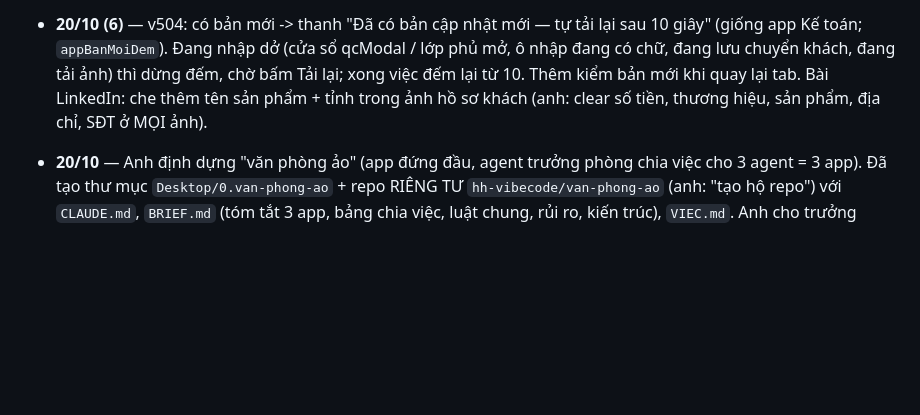
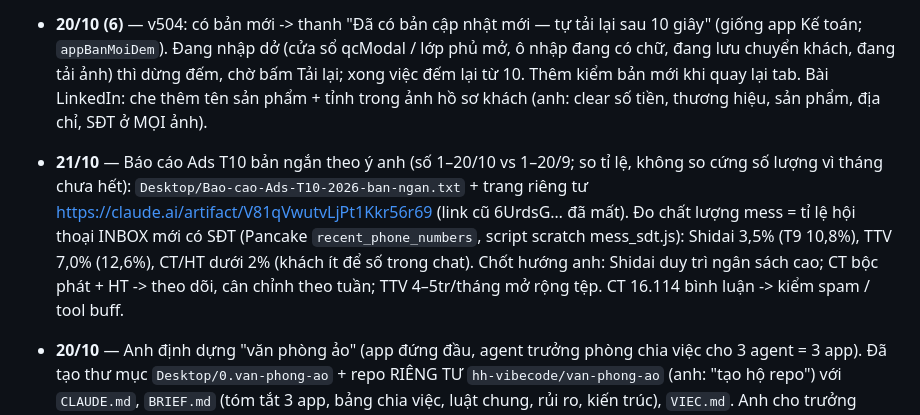
Before and after one commit to hh-vibecode/mkt-sale-app, a Markdown page: VIEC.md, the part around the change. Drawn GitHub-style; blank space fills up the shorter version.

Commit message:
VIEC.md: bao cao Ads T10 ban ngan (21/10)
Co-Authored-By: Claude Opus 5.5 <noreply@anthropic.com>

```diff
--- a/VIEC.md
+++ b/VIEC.md
@@ -141,6 +141,7 @@
 - **20/10 (4)** — Bài LinkedIn 3 app (nợ #26): che lại 5 ảnh MKT theo ý anh "ẩn cả tên camp vs thông tin thương hiệu" (tên chiến dịch -> Chiến dịch 1..6, thương hiệu -> Thương hiệu A–D, viết tắt TTV/CT/HT -> ••, tên + địa chỉ khách); sửa lỗi bộ che cũ để lộ 2.09…/1.09… (đối soát), 28,425,850đ (ghi chú hồ sơ), CPC 321 đ. Đã soát bằng mắt cả 5. Ảnh Kế toán / QC: hệ thống chặn dò mật khẩu ở thư mục app khác -> cần anh dán mật khẩu hoặc thêm quyền.
 - **20/10 (5)** — Anh duyệt ("ok đăng ký vp"): đăng ký tiền tố `vp_` / `vp-` cho Văn phòng ảo (Mr.Mon, repo van-phong-ao) vào QUY-UOC-DUNG-CHUNG-SUPABASE.md mục 1 + 2 — bảng `vp_usage`, `vp_su_kien`, Edge Function `vp-api`; đăng nhập riêng (không dùng `dang-nhap`), RLS bật, anon không đọc.
 - **20/10 (6)** — v504: có bản mới -> thanh "Đã có bản cập nhật mới — tự tải lại sau 10 giây" (giống app Kế toán; `appBanMoiDem`). Đang nhập dở (cửa sổ qcModal / lớp phủ mở, ô nhập đang có chữ, đang lưu chuyển khách, đang tải ảnh) thì dừng đếm, chờ bấm Tải lại; xong việc đếm lại từ 10. Thêm kiểm bản mới khi quay lại tab. Bài LinkedIn: che thêm tên sản phẩm + tỉnh trong ảnh hồ sơ khách (anh: clear số tiền, thương hiệu, sản phẩm, địa chỉ, SĐT ở MỌI ảnh).
+- **21/10** — Báo cáo Ads T10 bản ngắn theo ý anh (số 1–20/10 vs 1–20/9; so tỉ lệ, không so cứng số lượng vì tháng chưa hết): `Desktop/Bao-cao-Ads-T10-2026-ban-ngan.txt` + trang riêng tư https://claude.ai/artifact/V81qVwutvLjPt1Kkr56r69 (link cũ 6UrdsG… đã mất). Đo chất lượng mess = tỉ lệ hội thoại INBOX mới có SĐT (Pancake `recent_phone_numbers`, script scratch mess_sdt.js): Shidai 3,5% (T9 10,8%), TTV 7,0% (12,6%), CT/HT dưới 2% (khách ít để số trong chat). Chốt hướng anh: Shidai duy trì ngân sách cao; CT bộc phát + HT -> theo dõi, cân chỉnh theo tuần; TTV 4–5tr/tháng mở rộng tệp. CT 16.114 bình luận -> kiểm spam / tool buff.
 - **20/10** — Anh định dựng "văn phòng ảo" (app đứng đầu, agent trưởng phòng chia việc cho 3 agent = 3 app). Đã tạo thư mục `Desktop/0.van-phong-ao` + repo RIÊNG TƯ `hh-vibecode/van-phong-ao` (anh: "tạo hộ repo") với `CLAUDE.md`, `BRIEF.md` (tóm tắt 3 app, bảng chia việc, luật chung, rủi ro, kiến trúc), `VIEC.md`. Anh cho trưởng phòng ĐỌC file khoá cả 3 app để nối (điều kiện: không in / không chép vào repo, web, CSDL, prompt; ghi nhật ký mỗi lần dùng). Khi tạo bảng sẽ đăng ký tiền tố (đề xuất `vp_`) vào QUY-UOC-DUNG-CHUNG-SUPABASE.md.
 - **19/10 (9)** — GỠ DAILY REPORT khỏi app (anh: "gỡ khỏi app", "trông không cần thiết lắm"): bỏ mục Quản trị › Daily report, code bcnTinh / renderDaily, dòng Logic xử lý; xoá workflow bao-cao-ngay.yml, scripts/bao-cao-ngay.js, scripts/lib/app-vm.js; DROP bảng mkt_bao_cao_ngay (2 bản tự tạo 17–18/10, `supabase-schema-go-bao-cao-ngay.sql`), bỏ khỏi sổ quy ước Supabase. Mục 19/10 (7) giữ làm lịch sử.
 - **19/10 (8)** — Bài LinkedIn 3 app: viết bản ngắn -> bản dài góc vận hành + vibe code -> bản chốt chia 3 phần (`bai-3-app.txt`), xoá 8 ảnh cũ, dựng + che 5 ảnh app MKT; anh dừng giữa chừng để tập trung app (mục nợ #26). Anh nói "gỡ luôn phần daily report" — đã gỡ khỏi BÀI VIẾT; tính năng Daily report trong app CHƯA gỡ, đang hỏi lại anh.
```
